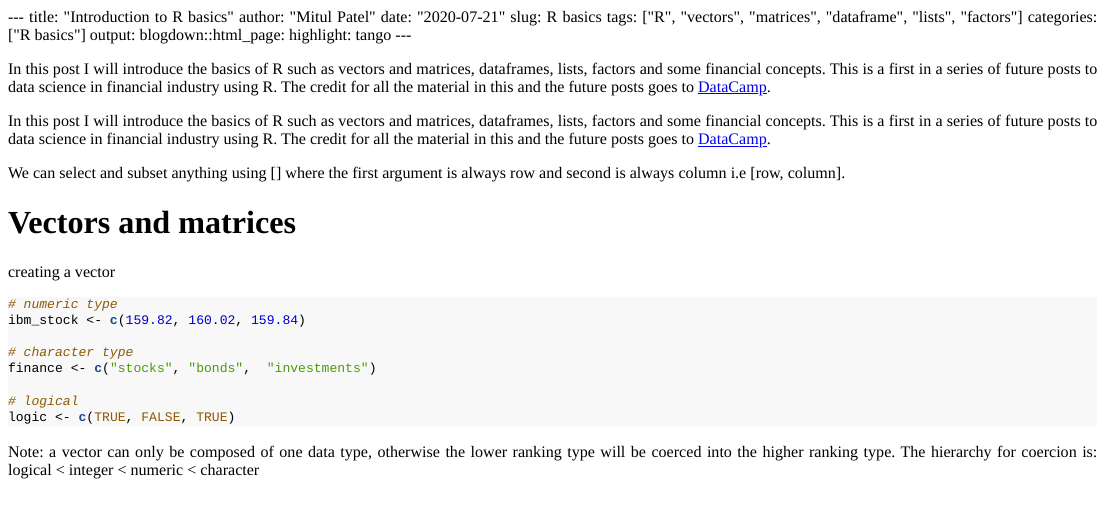
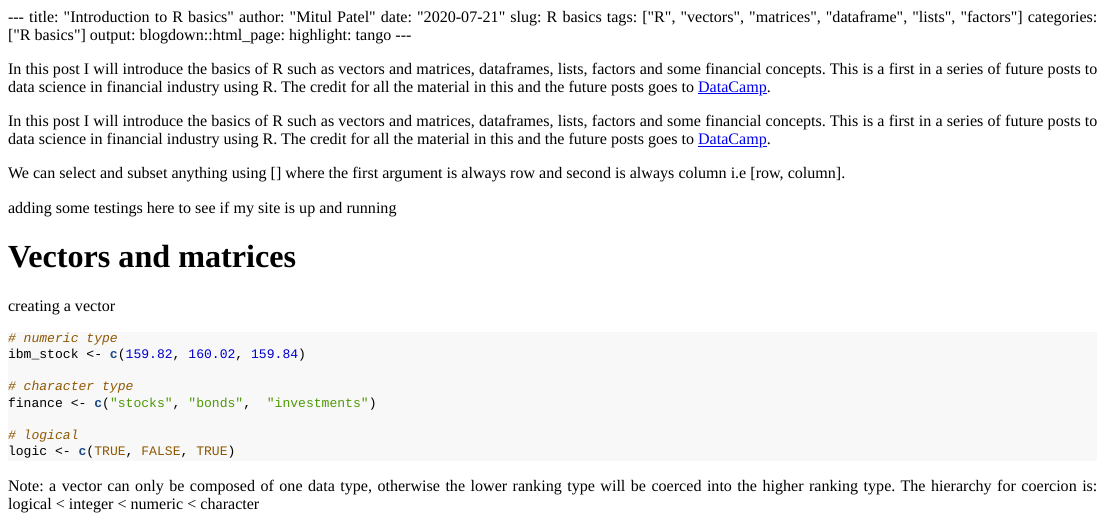
Before and after one commit to mitul23/PersonalWebsite, an R Markdown document (content/post/2020-07-21.intro_finance.Rmd): the page in a window 1100 px wide, from its top. The pictures show the output file content/post/2020-07-21.intro_finance.html that the author committed with the source, opened offline; long lines of code are wrapped.

Commit message:
testing - added some comments to test deployment

```diff
--- a/content/post/2020-07-21.intro_finance.Rmd
+++ b/content/post/2020-07-21.intro_finance.Rmd
@@ -20,6 +20,8 @@ In this post I will introduce the basics of R such as vectors and matrices, data
 In this post I will introduce the basics of R such as vectors and matrices, dataframes, lists, factors and some financial concepts. This is a first in a series of future posts to data science in financial industry using R. The credit for all the material in this and the future posts goes to [DataCamp](https://datacamp.com/).
 
 We can select and subset anything using [] where the first argument is always row and second is always column i.e [row, column].
+
+adding some testings here to see if my site is up and running
 
 # Vectors and matrices
 creating a vector
```
Also changed, not shown: content/post/2020-07-21.intro_finance.html, 2 other files.
